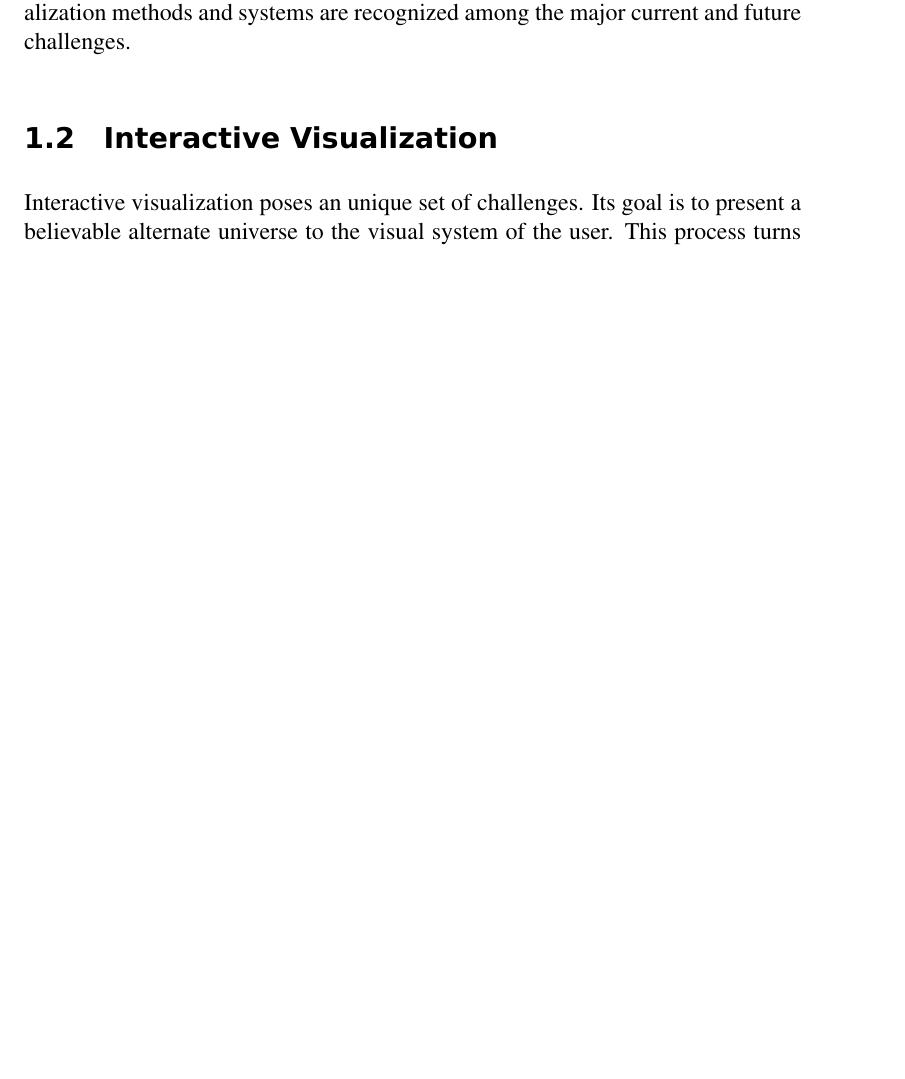
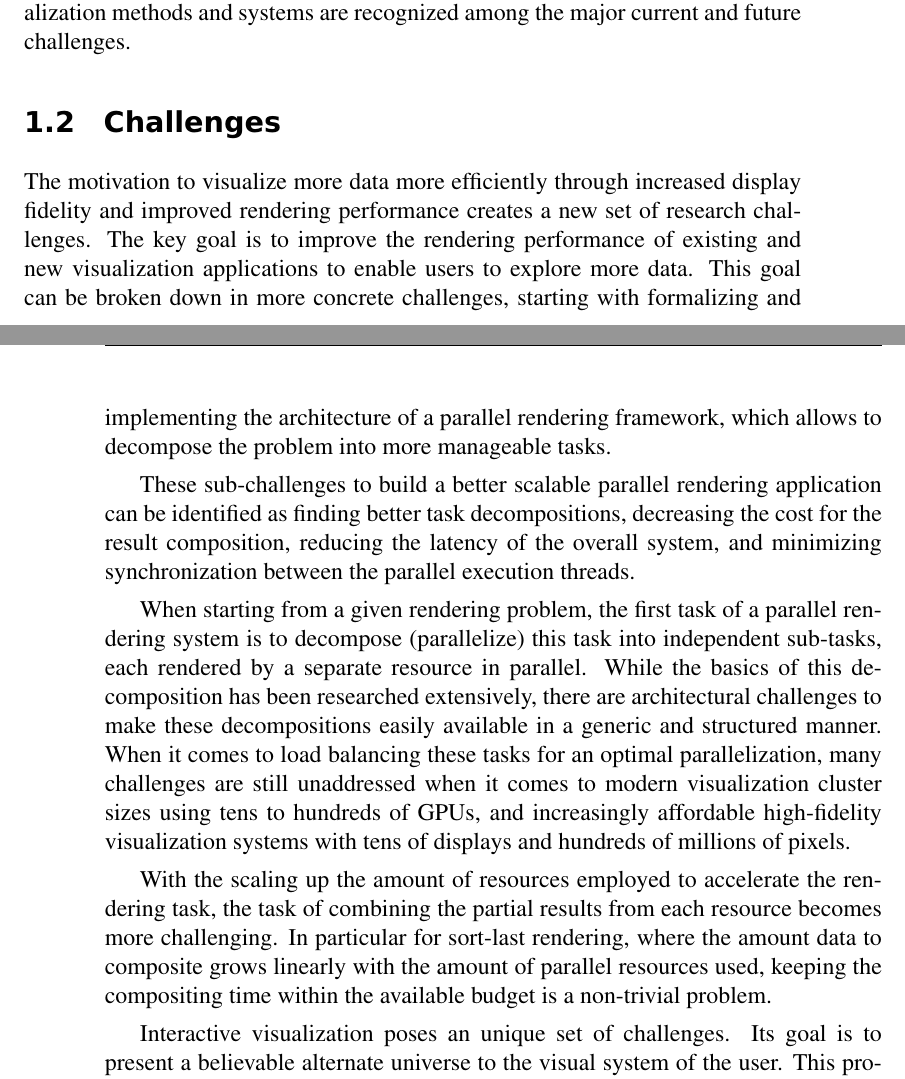
Before and after one commit to eile/phdThesis, a LaTeX thesis (thesis.tex, which reads body.tex): part of page 22 of 117 before the commit and two parts of pages 22 and 23 of 119 after it, the two joined at a grey line, cut so that both start at the same text, the shorter picture padded with empty space. Compiled offline with pdfLaTeX.

Commit message:
Challenges

```diff
--- a/body.tex
+++ b/body.tex
@@ -71,7 +71,38 @@ degree of parallelism, as well as generic applicability of high-performance
 interactive visualization methods and systems are recognized among the major
 current and future challenges.
 
-\section{Interactive Visualization}
+\section{Challenges}
+
+The motivation to visualize more data more efficiently through increased
+display fidelity and improved rendering performance creates a new set of
+research challenges. The key goal is to improve the rendering performance of
+existing and new visualization applications to enable users to explore more
+data. This goal can be broken down in more concrete challenges, starting with
+formalizing and implementing the architecture of a parallel rendering
+framework, which allows to decompose the problem into more manageable tasks.
+
+These sub-challenges to build a better scalable parallel rendering application
+can be identified as finding better task decompositions, decreasing the cost
+for the result composition, reducing the latency of the overall system, and
+minimizing synchronization between the parallel execution threads.
+
+When starting from a given rendering problem, the first task of a parallel
+rendering system is to decompose (parallelize) this task into independent
+sub-tasks, each rendered by a separate resource in parallel. While the basics
+of this decomposition has been researched extensively, there are architectural
+challenges to make these decompositions easily available in a generic and
+structured manner. When it comes to load balancing these tasks for an optimal
+parallelization, many challenges are still unaddressed when it comes to modern
+visualization cluster sizes using tens to hundreds of GPUs, and increasingly
+affordable high-fidelity visualization systems with tens of displays and
+hundreds of millions of pixels.
+
+With the scaling up the amount of resources employed to accelerate the
+rendering task, the task of combining the partial results from each resource
+becomes more challenging. In particular for sort-last rendering, where the
+amount data to composite grows linearly with the amount of parallel resources
+used, keeping the compositing time within the available budget is a non-trivial
+problem.
 
 Interactive visualization poses an unique set of challenges. Its goal is to
 present a believable alternate universe to the visual system of the user. This
```
Also changed, not shown: body.tex (7 more changed lines).
